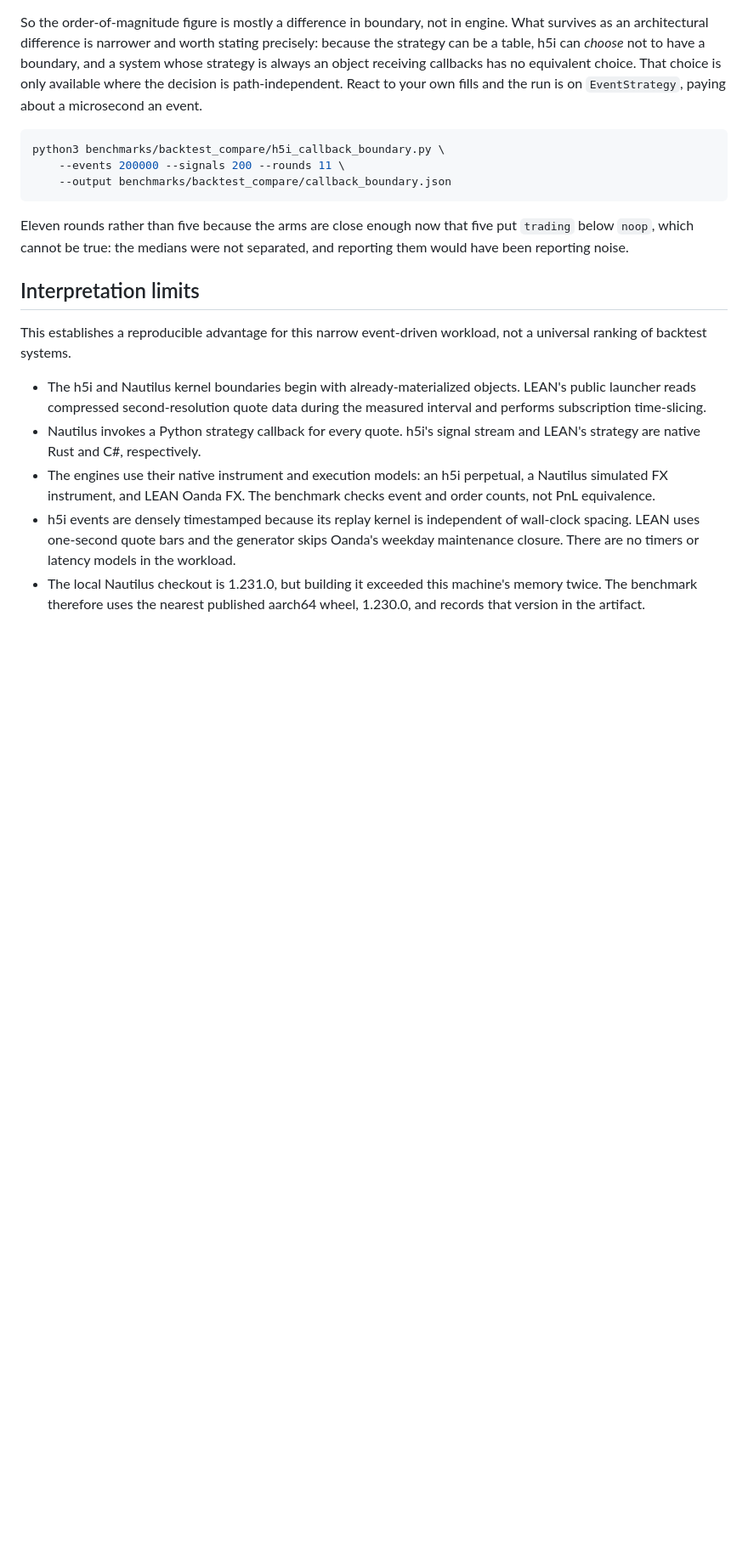
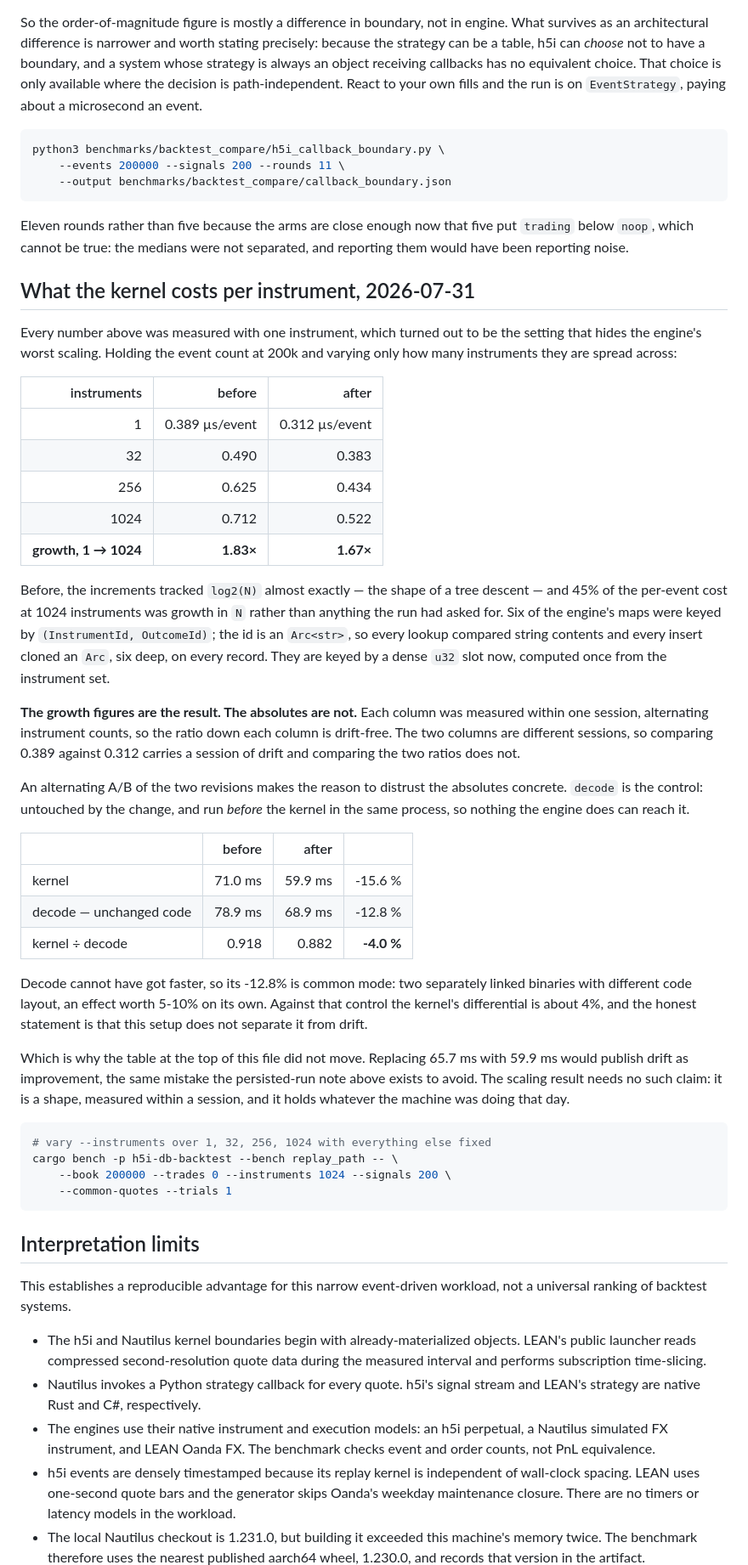
Before and after one commit to h5i-dev/h5i-db, a Markdown page: benchmarks/backtest_compare/RESULTS.md, the part around one of its changes. Shown at 85% size. Rendered like a GitHub page; blank space fills up the shorter version.

Commit message:
Record the kernel's per-instrument scaling, and why the headline did not move
Every figure in this file was measured with one instrument, which turned out
to be the setting that hides the engine's worst scaling. Holding events at
200k and varying only how they are spread:

              before   after
     1     0.389 us  0.312 us
    32     0.490     0.383
   256     0.625     0.434
  1024     0.712     0.522
  growth      1.83x     1.67x

The increments tracked log2(N) almost exactly before -- a tree descent -- and
45% of the per-event cost at 1024 instruments was growth in N rather than
work the run asked for. Six engine maps were keyed by (InstrumentId,
OutcomeId); the id is an Arc<str>, so every lookup compared strings and every
insert cloned an Arc, six deep, per record. They are keyed by a dense u32
slot now (5cb6109f).

The growth figures are the result and the absolutes are not, which is the
part worth writing down. Each column is one session alternating instrument
counts, so the ratio down a column is drift-free; the two columns are
different sessions, so the ratios compare and the absolutes do not.

An alternating A/B of the two revisions shows why concretely. `decode` is the
control -- untouched, and run before the kernel in the same process, so
nothing the engine does can reach it:

  kernel                 71.0 -> 59.9 ms   -15.6%
  decode, unchanged code 78.9 -> 68.9 ms   -12.8%
  kernel / decode         0.918 -> 0.882    -4.0%

Decode cannot have got faster. Its -12.8% is common mode from two separately
linked binaries with different code layout, an effect worth 5-10% by itself.
Against that control the kernel's differential is about 4%, and this setup
does not separate it from drift.

So the table at the top is unchanged. Replacing 65.7 ms with 59.9 ms would
publish drift as improvement, which is the mistake the persisted-run note
above exists to avoid, and I would rather leave a stale number that
understates us than a fresh one that cannot be defended. The scaling result
needs no such claim: it is a shape, measured within a session.

Added to the interpretation limits so the rule is stated once rather than
rediscovered per section.

````diff
--- a/benchmarks/backtest_compare/RESULTS.md
+++ b/benchmarks/backtest_compare/RESULTS.md
@@ -156,6 +156,63 @@ Eleven rounds rather than five because the arms are close enough now that five
 put `trading` below `noop`, which cannot be true: the medians were not
 separated, and reporting them would have been reporting noise.
 
+## What the kernel costs per instrument, 2026-07-31
+
+Every number above was measured with one instrument, which turned out to be
+the setting that hides the engine's worst scaling. Holding the event count at
+200k and varying only how many instruments they are spread across:
+
+| instruments | before | after |
+|---:|---:|---:|
+| 1 | 0.389 µs/event | 0.312 µs/event |
+| 32 | 0.490 | 0.383 |
+| 256 | 0.625 | 0.434 |
+| 1024 | 0.712 | 0.522 |
+| **growth, 1 → 1024** | **1.83×** | **1.67×** |
+
+Before, the increments tracked `log2(N)` almost exactly — the shape of a tree
+descent — and 45% of the per-event cost at 1024 instruments was growth in `N`
+rather than anything the run had asked for. Six of the engine's maps were
+keyed by `(InstrumentId, OutcomeId)`; the id is an `Arc<str>`, so every lookup
+compared string contents and every insert cloned an `Arc`, six deep, on every
+record. They are keyed by a dense `u32` slot now, computed once from the
+instrument set.
+
+**The growth figures are the result. The absolutes are not.** Each column was
+measured within one session, alternating instrument counts, so the ratio down
+each column is drift-free. The two columns are different sessions, so
+comparing 0.389 against 0.312 carries a session of drift and comparing the
+two ratios does not.
+
+An alternating A/B of the two revisions makes the reason to distrust the
+absolutes concrete. `decode` is the control: untouched by the change, and run
+*before* the kernel in the same process, so nothing the engine does can reach
+it.
+
+| | before | after | |
+|---|---:|---:|---:|
+| kernel | 71.0 ms | 59.9 ms | -15.6 % |
+| decode — unchanged code | 78.9 ms | 68.9 ms | -12.8 % |
+| kernel ÷ decode | 0.918 | 0.882 | **-4.0 %** |
+
+Decode cannot have got faster, so its -12.8% is common mode: two separately
+linked binaries with different code layout, an effect worth 5-10% on its own.
+Against that control the kernel's differential is about 4%, and the honest
+statement is that this setup does not separate it from drift.
+
+Which is why the table at the top of this file did not move. Replacing 65.7 ms
+with 59.9 ms would publish drift as improvement, the same mistake the
+persisted-run note above exists to avoid. The scaling result needs no such
+claim: it is a shape, measured within a session, and it holds whatever the
+machine was doing that day.
+
+```sh
+# vary --instruments over 1, 32, 256, 1024 with everything else fixed
+cargo bench -p h5i-db-backtest --bench replay_path -- \
+    --book 200000 --trades 0 --instruments 1024 --signals 200 \
+    --common-quotes --trials 1
+```
+
 ## Interpretation limits
 
 This establishes a reproducible advantage for this narrow event-driven
````
Also changed, not shown: other parts of benchmarks/backtest_compare/RESULTS.md (+4 -0 lines).
